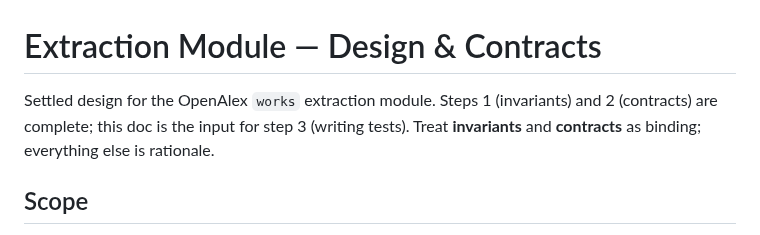
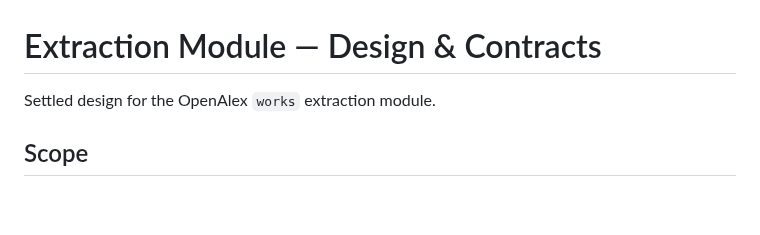
Before and after one commit to ngolombiewski/openalex-pipeline, a Markdown page: docs/extraction-module-design.md, the part around the change. GitHub-like rendering; blank space fills up the shorter version.

Commit message:
Reinstated extraction design after accidental deletion/overwrite

```diff
--- a/docs/extraction-module-design.md
+++ b/docs/extraction-module-design.md
@@ -1,8 +1,6 @@
 # Extraction Module — Design & Contracts
 
-Settled design for the OpenAlex `works` extraction module. Steps 1 (invariants)
-and 2 (contracts) are complete; this doc is the input for step 3 (writing tests).
-Treat **invariants** and **contracts** as binding; everything else is rationale.
+Settled design for the OpenAlex `works` extraction module.
 
 ## Scope
 
```
